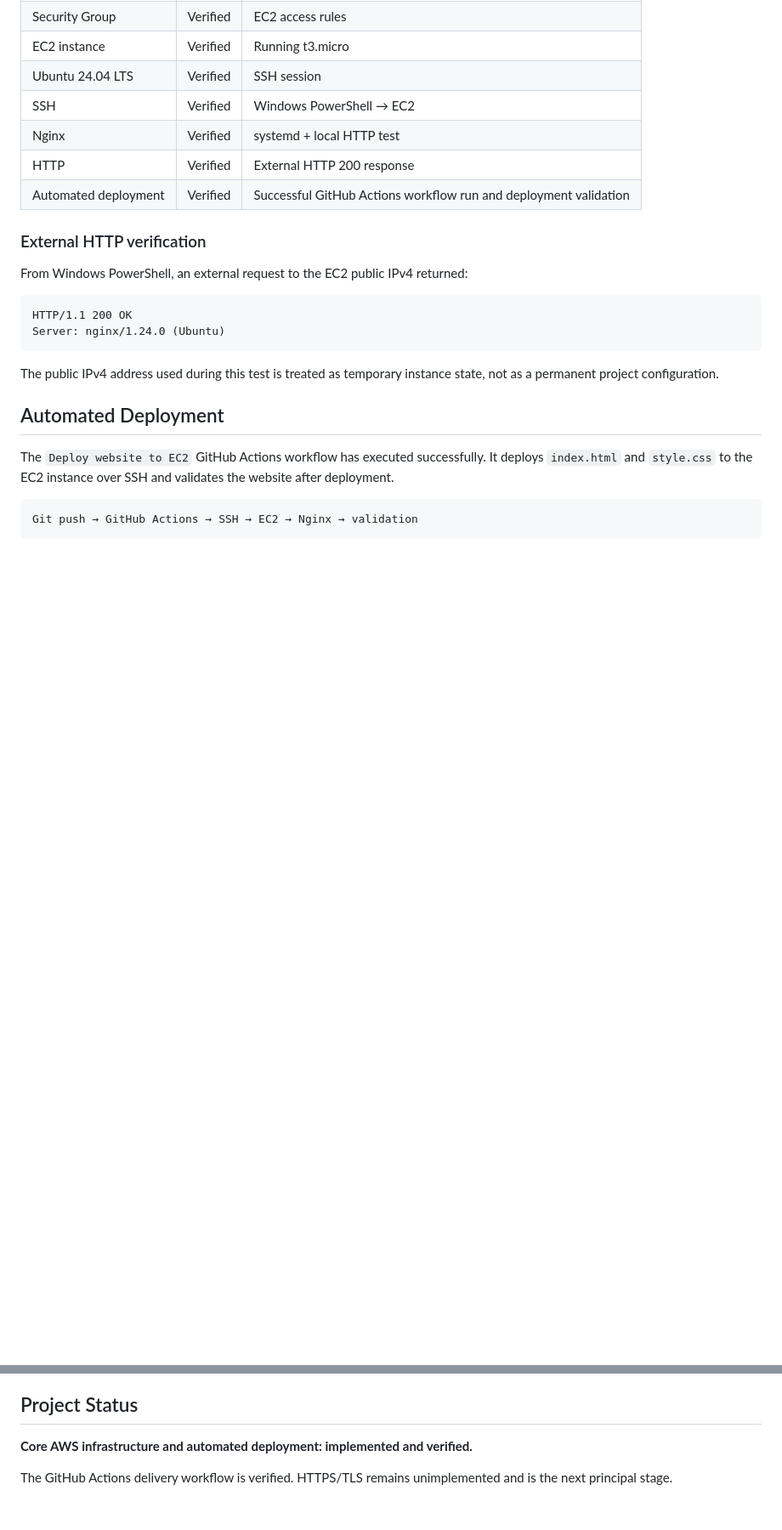
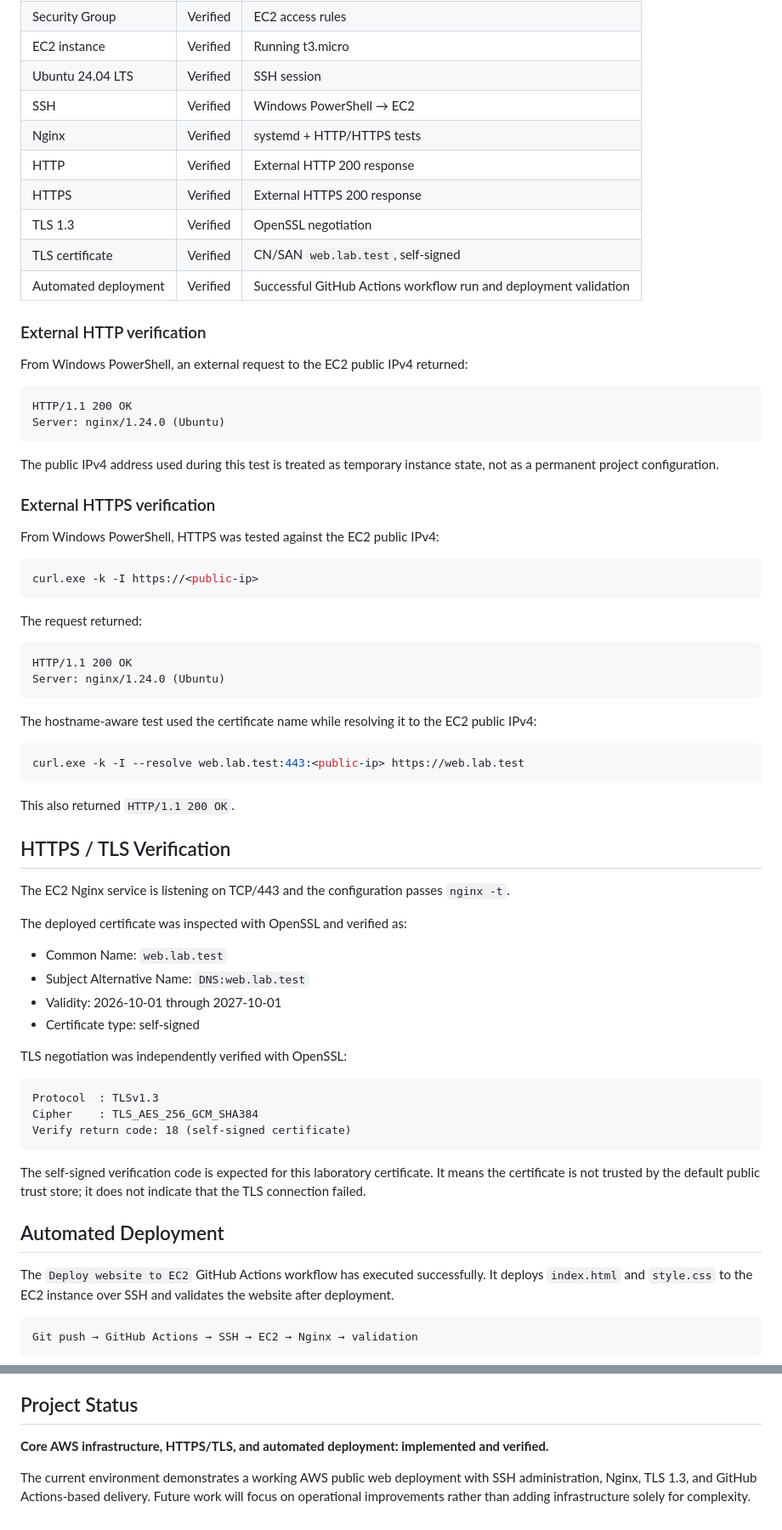
Before and after one commit to estennio/aws-devops-infrastructure-lab, a Markdown page: README.md, 2 parts joined by grey strips. Shown at 85% size. Drawn GitHub-style; blank space fills up the shorter version.

Commit message:
docs: record verified HTTPS and TLS evidence

````diff
--- a/README.md
+++ b/README.md
@@ -29,8 +30,11 @@ The project is intentionally developed in stages. Documentation distinguishes re
 | EC2 instance | Verified | Running t3.micro |
 | Ubuntu 24.04 LTS | Verified | SSH session |
 | SSH | Verified | Windows PowerShell → EC2 |
-| Nginx | Verified | systemd + local HTTP test |
+| Nginx | Verified | systemd + HTTP/HTTPS tests |
 | HTTP | Verified | External HTTP 200 response |
+| HTTPS | Verified | External HTTPS 200 response |
+| TLS 1.3 | Verified | OpenSSL negotiation |
+| TLS certificate | Verified | CN/SAN `web.lab.test`, self-signed |
 | Automated deployment | Verified | Successful GitHub Actions workflow run and deployment validation |
 
 ### External HTTP verification
@@ -43,6 +47,50 @@ Server: nginx/1.24.0 (Ubuntu)
 ```
 
 The public IPv4 address used during this test is treated as temporary instance state, not as a permanent project configuration.
+
+### External HTTPS verification
+
+From Windows PowerShell, HTTPS was tested against the EC2 public IPv4:
+
+```powershell
+curl.exe -k -I https://<public-ip>
+```
+
+The request returned:
+
+```text
+HTTP/1.1 200 OK
+Server: nginx/1.24.0 (Ubuntu)
+```
+
+The hostname-aware test used the certificate name while resolving it to the EC2 public IPv4:
+
+```powershell
+curl.exe -k -I --resolve web.lab.test:443:<public-ip> https://web.lab.test
+```
+
+This also returned `HTTP/1.1 200 OK`.
+
+## HTTPS / TLS Verification
+
+The EC2 Nginx service is listening on TCP/443 and the configuration passes `nginx -t`.
+
+The deployed certificate was inspected with OpenSSL and verified as:
+
+- Common Name: `web.lab.test`
+- Subject Alternative Name: `DNS:web.lab.test`
+- Validity: 2026-10-01 through 2027-10-01
+- Certificate type: self-signed
+
+TLS negotiation was independently verified with OpenSSL:
+
+```text
+Protocol  : TLSv1.3
+Cipher    : TLS_AES_256_GCM_SHA384
+Verify return code: 18 (self-signed certificate)
+```
+
+The self-signed verification code is expected for this laboratory certificate. It means the certificate is not trusted by the default public trust store; it does not indicate that the TLS connection failed.
 
 ## Automated Deployment
 
@@ -162,6 +218,6 @@ The project avoids adding expensive or unnecessary infrastructure simply to incr
 
 ## Project Status
 
-**Core AWS infrastructure and automated deployment: implemented and verified.**
+**Core AWS infrastructure, HTTPS/TLS, and automated deployment: implemented and verified.**
 
-The GitHub Actions delivery workflow is verified. HTTPS/TLS remains unimplemented and is the next principal stage.
+The current environment demonstrates a working AWS public web deployment with SSH administration, Nginx, TLS 1.3, and GitHub Actions-based delivery. Future work will focus on operational improvements rather than adding infrastructure solely for complexity.
````
Also changed, not shown: other parts of README.md (+13 -4 lines).
